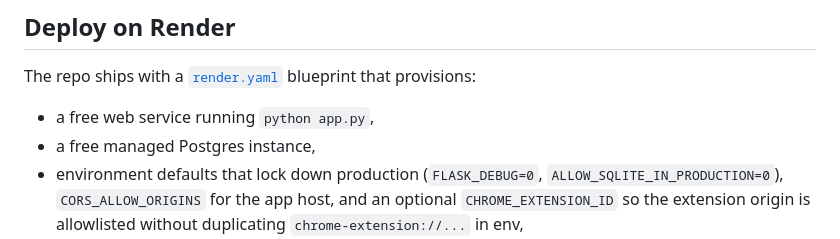
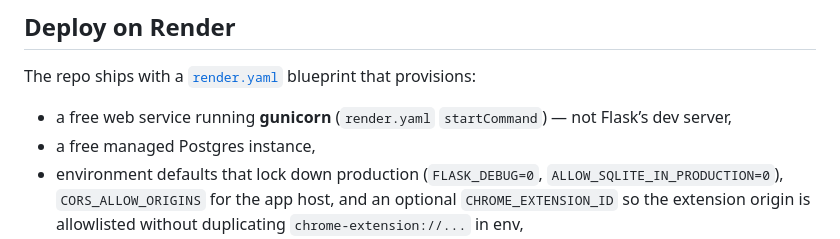
Before and after one commit to somaqzz12/manhwa-manga-tracking-Through-out-different-websites, a Markdown page: README.md, the part around the change. GitHub-like rendering.

Commit message:
README: note Render uses gunicorn
Made-with: Cursor

```diff
--- a/README.md
+++ b/README.md
@@ -52,7 +52,7 @@ Then open <http://127.0.0.1:5000>, register a user, and paste a series listing U
 
 The repo ships with a [`render.yaml`](render.yaml) blueprint that provisions:
 
-- a free web service running `python app.py`,
+- a free web service running **gunicorn** (`render.yaml` `startCommand`) — not Flask’s dev server,
 - a free managed Postgres instance,
 - environment defaults that lock down production (`FLASK_DEBUG=0`, `ALLOW_SQLITE_IN_PRODUCTION=0`),
   `CORS_ALLOW_ORIGINS` for the app host, and an optional `CHROME_EXTENSION_ID` so the extension
```
